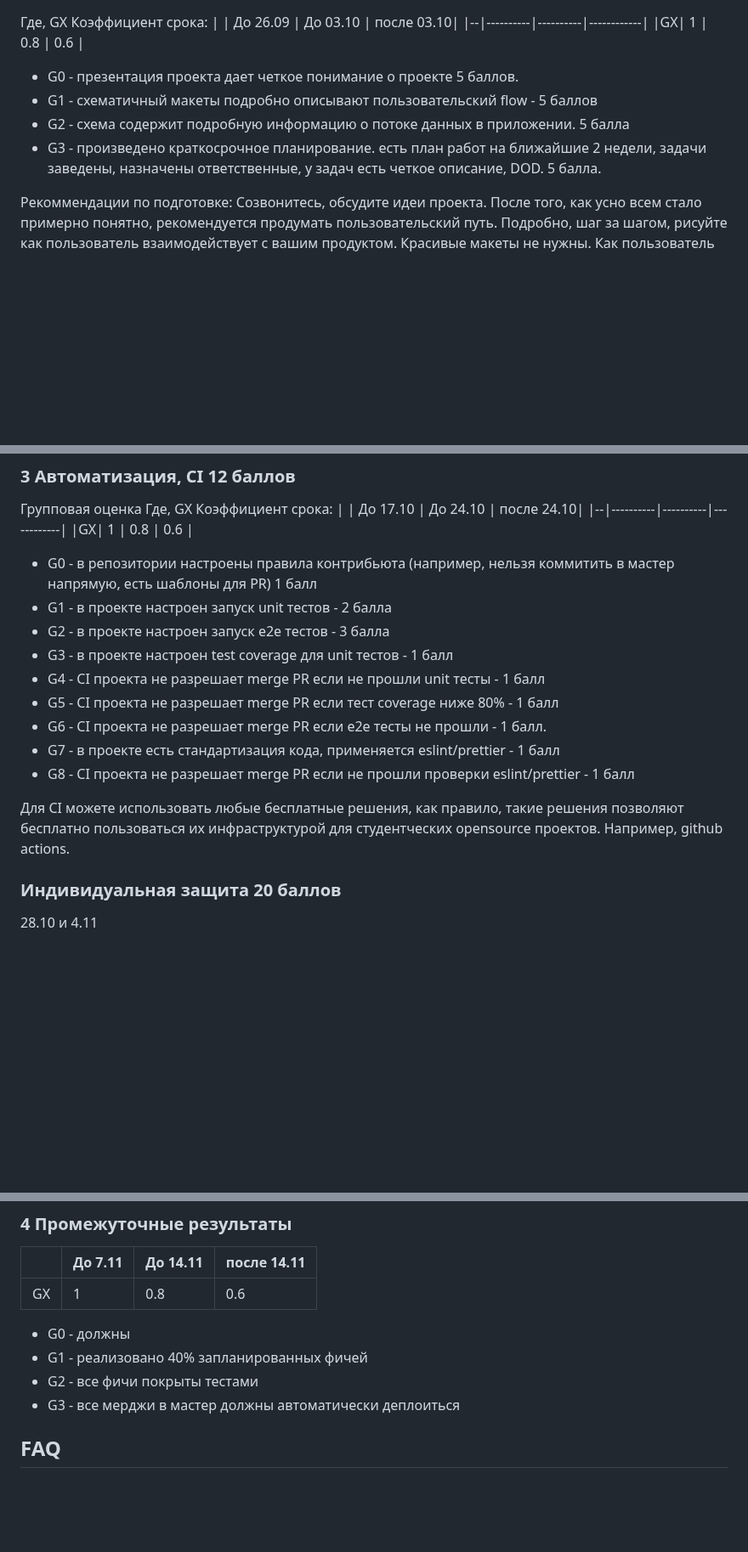
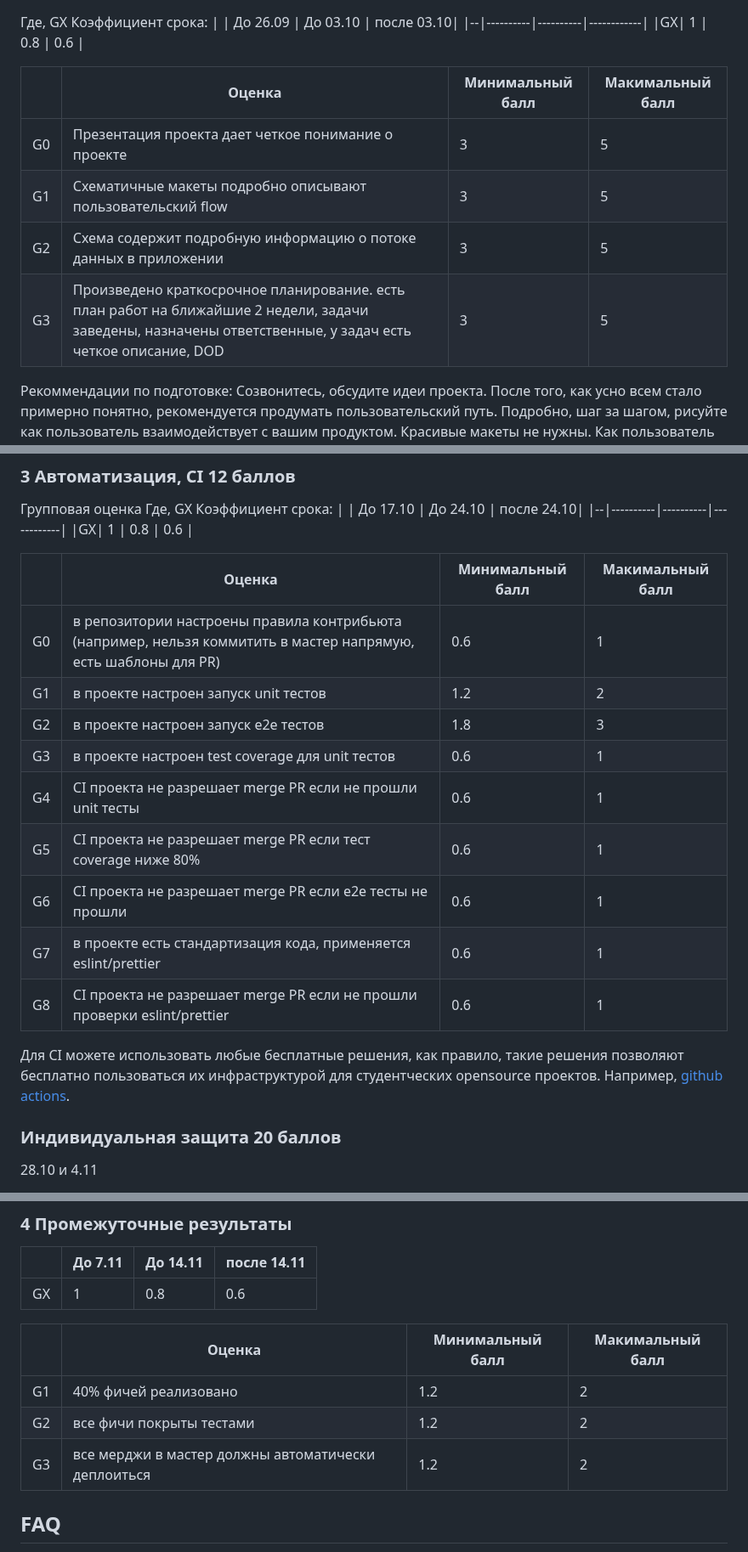
Before and after one commit to stepancar-web-programming/readme, a Markdown page: PROJECT.md, 3 parts joined by grey strips. Shown at 85% size. Drawn GitHub-style; blank space fills up the shorter version.

Commit message:
fix(*): fix

```diff
--- a/PROJECT.md
+++ b/PROJECT.md
@@ -119,10 +119,13 @@ https://github.com/stepancar-web-programming/readme/blob/master/projects.json
 |--|----------|----------|------------|
 |GX| 1        | 0.8      | 0.6        |
 
-- G0 - презентация проекта дает четкое понимание о проекте 5 баллов.
-- G1 - схематичный макеты подробно описывают пользовательский flow - 5 баллов
-- G2 - cхема содержит подробную информацию о потоке данных в приложении. 5 балла
-- G3 - произведено краткосрочное планирование. есть план работ на ближайшие 2 недели, задачи заведены, назначены ответственные, у задач есть четкое описание, DOD. 5 балла.
+
+|  | Оценка | Минимальный балл | Макимальный балл |
+|--|--------|------------------|------------------|
+|G0| Презентация проекта дает четкое понимание о проекте | 3             | 5                |
+|G1| Схематичные макеты подробно описывают пользовательский flow | 3             | 5                |
+|G2| Схема содержит подробную информацию о потоке данных в приложении | 3             | 5                |
+|G3| Произведено краткосрочное планирование. есть план работ на ближайшие 2 недели, задачи заведены, назначены ответственные, у задач есть четкое описание, DOD | 3             | 5                |
 
 Рекоммендации по подготовке:
 Созвонитесь, обсудите идеи проекта.
@@ -158,18 +161,21 @@ https://github.com/stepancar-web-programming/readme/blob/master/projects.json
 |--|----------|----------|------------|
 |GX| 1        | 0.8      | 0.6        |
 
-- G0 - в репозитории настроены правила контрибьюта (например, нельзя коммитить в мастер напрямую, есть шаблоны для PR) 1 балл
-- G1 - в проекте настроен запуск unit тестов - 2 балла
-- G2 - в проекте настроен запуск e2e тестов - 3 балла
-- G3 - в проекте настроен test coverage для unit тестов - 1 балл
-- G4 - CI проекта не разрешает merge PR если не прошли unit тесты - 1 балл
-- G5 - CI проекта не разрешает merge PR если тест coverage ниже 80% - 1 балл
-- G6 - CI проекта не разрешает merge PR если e2e тесты не прошли - 1 балл.
-- G7 - в проекте есть стандартизация кода, применяется eslint/prettier - 1 балл
-- G8 - СI проекта не разрешает merge PR если не прошли проверки eslint/prettier - 1 балл
+|  | Оценка | Минимальный балл | Макимальный балл |
+|--|--------|------------------|------------------|
+|G0| в репозитории настроены правила контрибьюта (например, нельзя коммитить в мастер напрямую, есть шаблоны для PR)     | 0.6              | 1                |
+|G1| в проекте настроен запуск unit тестов | 1.2             | 2                |
+|G2| в проекте настроен запуск e2e тестов | 1.8              | 3                |
+|G3| в проекте настроен test coverage для unit тестов | 0.6              | 1                |
+|G4| CI проекта не разрешает merge PR если не прошли unit тесты | 0.6              | 1                |
+|G5| CI проекта не разрешает merge PR если тест coverage ниже 80% | 0.6              | 1                |
+|G6| CI проекта не разрешает merge PR если e2e тесты не прошли | 0.6              | 1                |
+|G7| в проекте есть стандартизация кода, применяется eslint/prettier | 0.6              | 1                |
+|G8| СI проекта не разрешает merge PR если не прошли проверки eslint/prettier | 0.6              | 1                |
+
 
 Для CI можете использовать любые бесплатные решения, как правило, такие решения позволяют бесплатно пользоваться их инфраструктурой для студентческих opensource проектов.
-Например, github actions.
+Например, [github actions](https://github.com/features/actions).
 
 ### Индивидуальная защита 20 баллов
 
@@ -185,12 +191,11 @@ https://github.com/stepancar-web-programming/readme/blob/master/projects.json
 |--|----------|----------|------------|
 |GX| 1        | 0.8      | 0.6        |
 
-- G0 - должны
-- G1 - реализовано 40% запланированных фичей
-- G2 - все фичи покрыты тестами
-- G3 - все мерджи в мастер должны автоматически деплоиться
-
-
+|  | Оценка | Минимальный балл | Макимальный балл |
+|--|--------|------------------|------------------|
+|G1| 40% фичей реализовано | 1.2             | 2            |
+|G2| все фичи покрыты тестами | 1.2          | 2            |
+|G3| все мерджи в мастер должны автоматически деплоиться | 1.2              | 2                |
 
 ## FAQ
 
```
